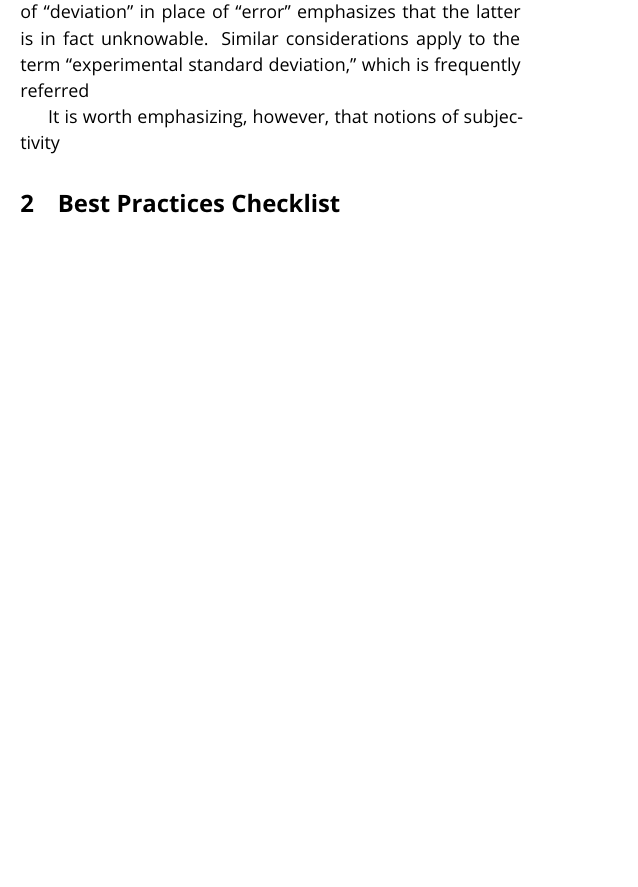
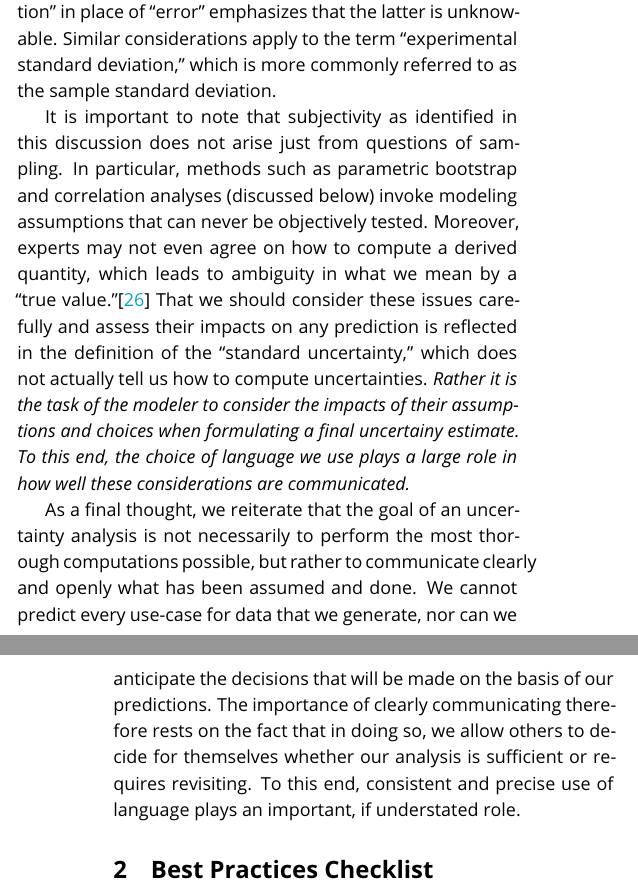
Before and after one commit to dmzuckerman/Sampling-Uncertainty, a LaTeX document (main.tex, which reads definitions.tex): part of one column of page 3 of 16 before the commit and two parts of the columns of pages 3 and 4 of 16 after it, the two joined at a grey line, cut so that both start at the same text, the shorter picture padded with empty space. Compiled offline with pdfLaTeX.

Commit message:
Update definitions.tex

```diff
--- a/definitions.tex
+++ b/definitions.tex
@@ -179,7 +179,10 @@ At the heart of the matter is the observation that any uncertainty quantificatio
 
-Practically speaking, the definitions as put forth by the VIM attempt to reflect this perspective while also capturing ideas that the statistics community have long found useful.  For example, concepts such as the ``experimental standard deviation of the mean'' is nothing more than the ``standard error of the mean.''  However, the adjective ``experimental'' explicitly acknowledges that the estimate is in fact obtained from observation (and not analytical results), while the use of ``deviation'' in place of ``error'' emphasizes that the latter is in fact unknowable.  Similar considerations apply to the term ``experimental standard deviation,'' which is frequently referred
+Practically speaking, the definitions as put forth by the VIM attempt to reflect this perspective while also capturing ideas that the statistics community have long found useful.  For example, the concept of a ``experimental standard deviation of the mean'' is nothing more than the ``standard error of the mean.''  However, the adjective ``experimental'' explicitly acknowledges that the estimate is in fact obtained from observation (and not analytical results), while the use of ``deviation'' in place of ``error'' emphasizes that the latter is unknowable.  Similar considerations apply to the term ``experimental standard deviation,'' which is more commonly referred to as the sample standard deviation.
 
-It is worth emphasizing, however, that notions of subjectivity
+It is important to note that subjectivity as identified in this discussion does not arise just from questions of sampling. In particular, methods such as parametric bootstrap and correlation analyses (discussed below) invoke modeling assumptions that can never be objectively tested.  Moreover, experts may not even agree on how to compute a derived quantity, which leads to ambiguity in what we mean by a ``true value.''\cite{patrone1}  That we should consider these issues carefully and assess their impacts on any prediction is reflected in the definition of the ``standard uncertainty,'' which does not actually tell us how to compute uncertainties.  {\it Rather it is the task of the modeler to consider the impacts of their assumptions and choices when formulating a final uncertainy estimate.  To this end, the choice of language we use plays a large role in how well these considerations are communicated.}
+
+As a final thought, we reiterate that the goal of an uncertainty analysis is not necessarily to perform the most thorough computations possible, but rather to communicate clearly and openly what has been assumed and done.  We cannot predict every use-case for data that we generate, nor can we anticipate the decisions that will be made on the basis of our predictions.  The importance of clearly communicating therefore rests on the fact that in doing so, we allow others to decide for themselves whether our analysis is sufficient or requires revisiting.  To this end, consistent and precise use of language plays an important, if understated role.
+
 
 %DWS NOTE: I think that this following discussion is entirely accurate, but is so philosophical that it doesn't help the article. Hence my preceding rewrite.
 
```
Also changed, not shown: definitions.tex (4 more changed lines).
